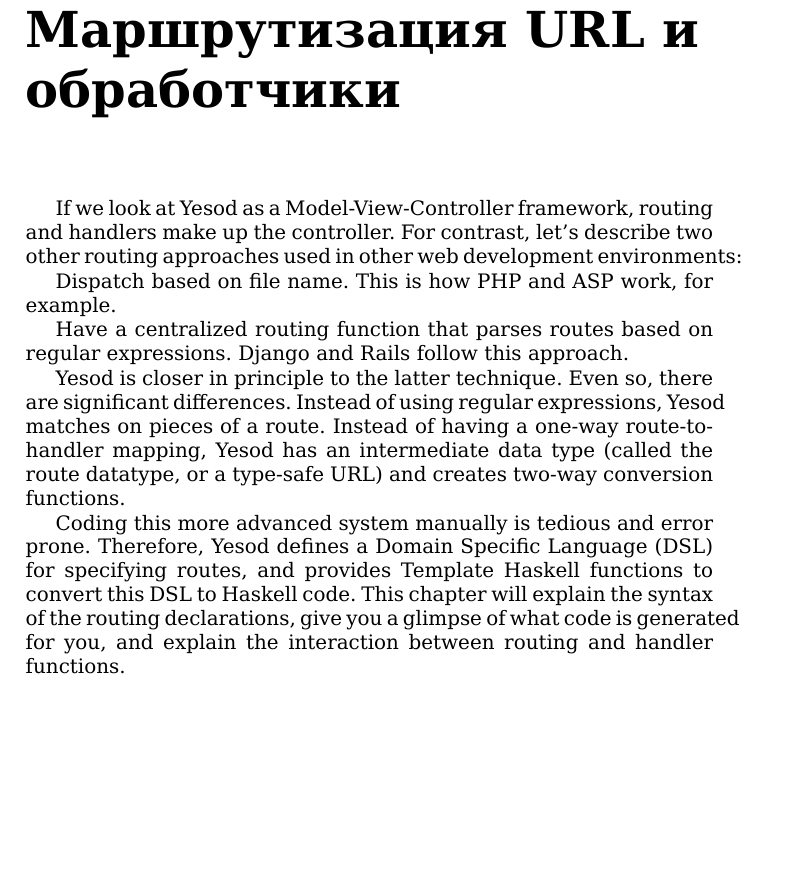
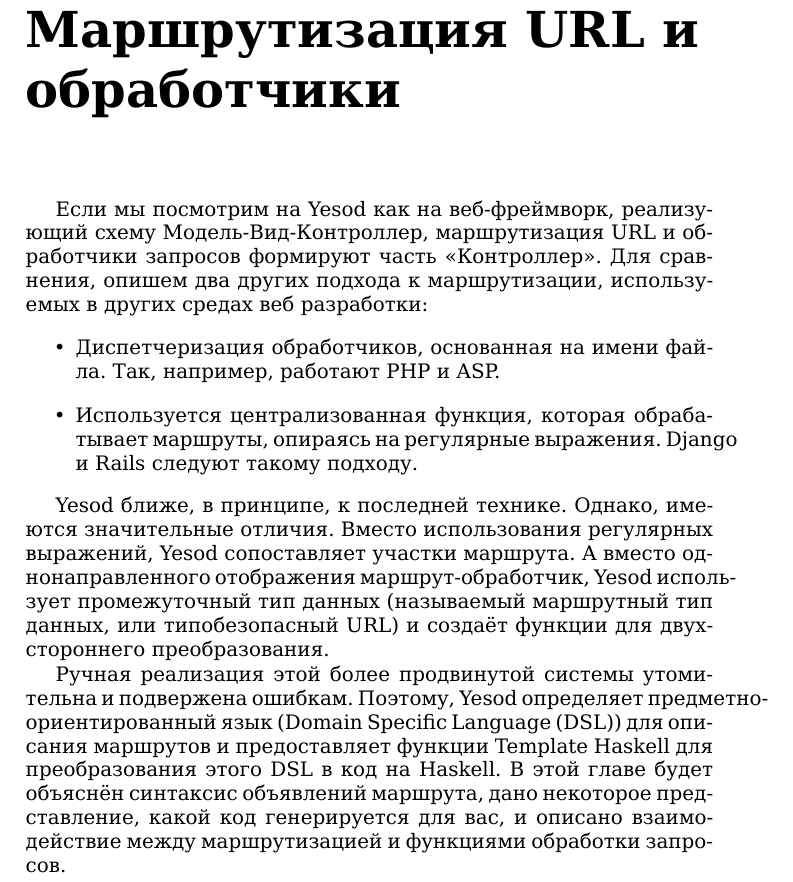
Before and after one commit to z2v/yesodbook-ru, a LaTeX book (tex/Developing Web Applications with Haskell and Yesod.tex, which reads tex/07. Routing and Handlers.tex): part of page 31 of 90, cut so that both start at the same text, the shorter picture padded with empty space. Compiled offline with XeLaTeX.

Commit message:
Глава 7: перевод вступления

```diff
--- a/tex/07. Routing and Handlers.tex
+++ b/tex/07. Routing and Handlers.tex
@@ -1,28 +1,32 @@
 \chapter{Маршрутизация URL и обработчики}
+Если мы посмотрим на Yesod как на веб-фреймворк, реализующий схему
+Модель-Вид-Контроллер, маршрутизация URL и обработчики запросов
+формируют часть <<Контроллер>>. Для сравнения, опишем два других
+подхода к маршрутизации, используемых в других средах веб разработки:
+\begin{itemize}
+\item Диспетчеризация обработчиков, основанная на имени файла. Так,
+  например, работают PHP и ASP.
 
-If we look at Yesod as a Model-View-Controller framework, routing and
-handlers make up the controller. For contrast, let's describe two
-other routing approaches used in other web development environments:
+\item Используется централизованная функция, которая обрабатывает
+  маршруты, опираясь на регулярные выражения. Django и Rails
+  следуют такому подходу.
+\end{itemize}
 
-Dispatch based on file name. This is how PHP and ASP work, for example.
+Yesod ближе, в принципе, к последней технике. Однако, имеются
+значительные отличия. Вместо использования регулярных выражений, Yesod
+сопоставляет участки маршрута. А вместо однонаправленного отображения
+маршрут-обработчик, Yesod использует промежуточный тип данных
+(называемый маршрутный тип данных, или типобезопасный URL) и создаёт
+функции для двухстороннего преобразования.
 
-Have a centralized routing function that parses routes based on
-regular expressions. Django and Rails follow this approach.
-
-Yesod is closer in principle to the latter technique. Even so, there
-are significant differences. Instead of using regular expressions,
-Yesod matches on pieces of a route. Instead of having a one-way
-route-to-handler mapping, Yesod has an intermediate data type (called
-the route datatype, or a type-safe URL) and creates two-way conversion
-functions.
-
-Coding this more advanced system manually is tedious and error
-prone. Therefore, Yesod defines a Domain Specific Language (DSL) for
-specifying routes, and provides Template Haskell functions to convert
-this DSL to Haskell code. This chapter will explain the syntax of the
-routing declarations, give you a glimpse of what code is generated for
-you, and explain the interaction between routing and handler
-functions.
+Ручная реализация этой более продвинутой системы утомительна и
+подвержена ошибкам. Поэтому, Yesod определяет предметно-ориентированный
+язык (Domain Specific Language (DSL)) для описания маршрутов и
+предоставляет функции Template Haskell для преобразования этого DSL в
+код на Haskell. В этой главе будет объяснён синтаксис объявлений
+маршрута, дано некоторое представление, какой код генерируется для
+вас, и описано взаимодействие между маршрутизацией и функциями
+обработки запросов.
 
 \section{Синтаксис записи маршрута}
 
```
